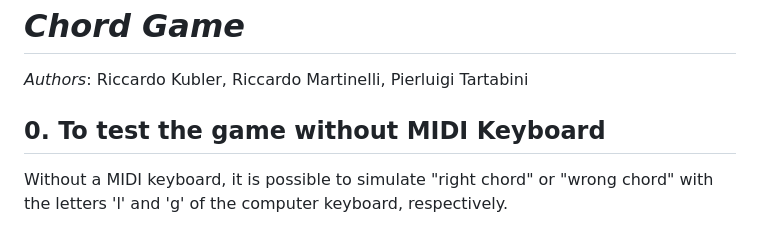
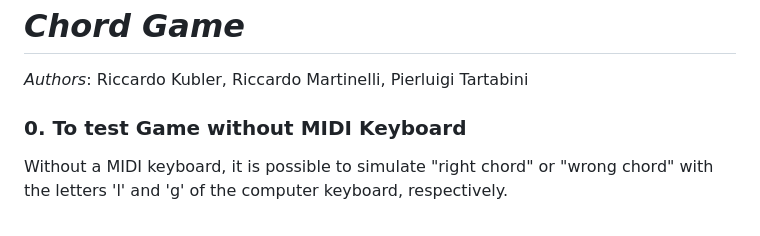
Before and after one commit to PierluT/Chord-Game, a Markdown page: README.md, the part around the change. Drawn GitHub-style.

```diff
--- a/README.md
+++ b/README.md
@@ -3,7 +3,7 @@
 *Authors*: Riccardo Kubler, Riccardo Martinelli, Pierluigi
 Tartabini
 
-## 0. To test the game without MIDI Keyboard
+### 0. To test Game without MIDI Keyboard
 
 Without a MIDI keyboard, it is possible to simulate "right chord" or "wrong chord" with the letters 'l' and 'g' of the computer keyboard, respectively.
 
```
